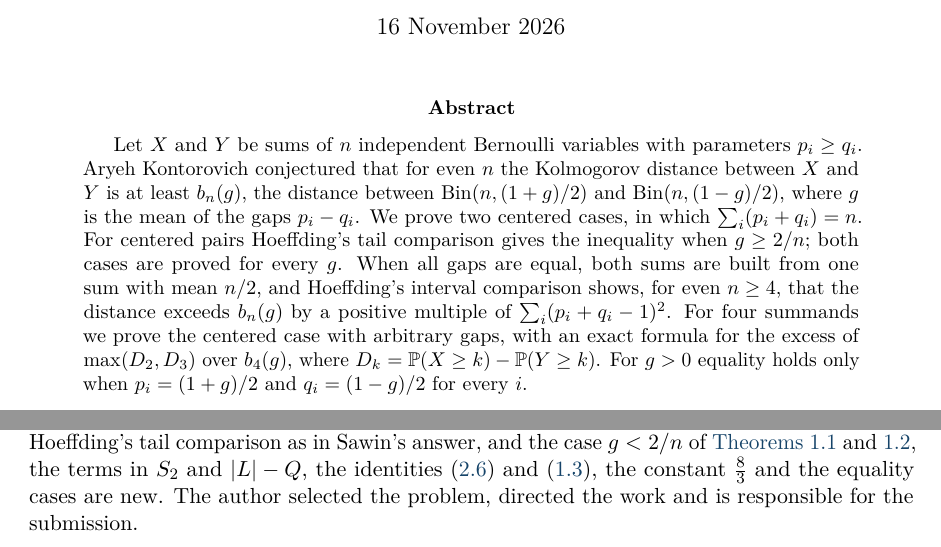
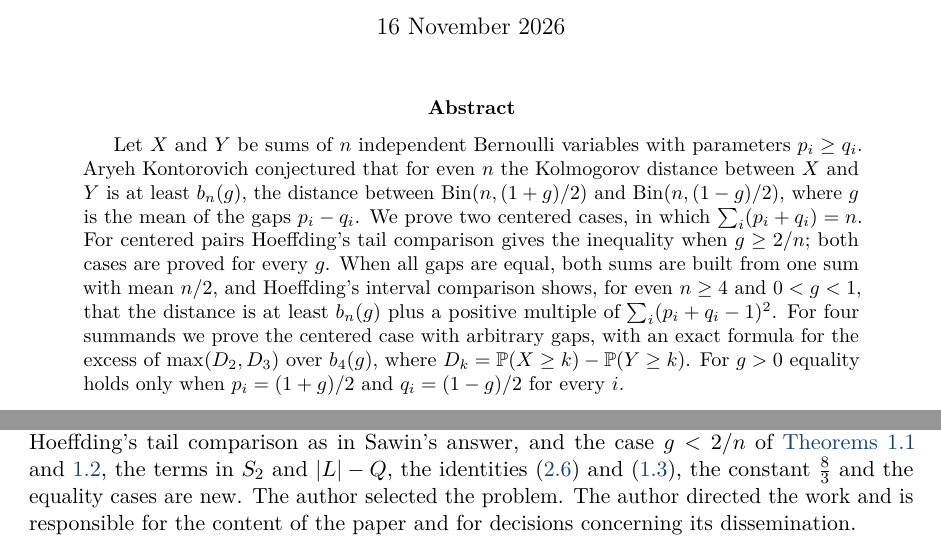
Before and after one commit to yspennstate/poisson-binomial-centered-separation, a LaTeX paper (main.tex): two parts of pages 1 and 8 of 10, joined at a grey line, cut so that both start at the same text. Compiled offline with pdfLaTeX.

Commit message:
Correct abstract and novelty range, update author statement
Co-Authored-By: Claude Opus 5.5 <noreply@anthropic.com>

```diff
--- a/main.tex
+++ b/main.tex
@@ -49,7 +49,7 @@
 \thispagestyle{fancy}
 
 \begin{abstract}
-Let $X$ and $Y$ be sums of $n$ independent Bernoulli variables with parameters $p_i\ge q_i$. Aryeh Kontorovich conjectured that for even $n$ the Kolmogorov distance between $X$ and $Y$ is at least $b_n(g)$, the distance between $\Bin(n,(1+g)/2)$ and $\Bin(n,(1-g)/2)$, where $g$ is the mean of the gaps $p_i-q_i$. We prove two centered cases, in which $\sum_i(p_i+q_i)=n$. For centered pairs Hoeffding's tail comparison gives the inequality when $g\ge2/n$; both cases are proved for every $g$. When all gaps are equal, both sums are built from one sum with mean $n/2$, and Hoeffding's interval comparison shows, for even $n\ge4$, that the distance exceeds $b_n(g)$ by a positive multiple of $\sum_i(p_i+q_i-1)^2$. For four summands we prove the centered case with arbitrary gaps, with an exact formula for the excess of $\max(D_2,D_3)$ over $b_4(g)$, where $D_k=\Pp(X\ge k)-\Pp(Y\ge k)$. For $g>0$ equality holds only when $p_i=(1+g)/2$ and $q_i=(1-g)/2$ for every $i$.
+Let $X$ and $Y$ be sums of $n$ independent Bernoulli variables with parameters $p_i\ge q_i$. Aryeh Kontorovich conjectured that for even $n$ the Kolmogorov distance between $X$ and $Y$ is at least $b_n(g)$, the distance between $\Bin(n,(1+g)/2)$ and $\Bin(n,(1-g)/2)$, where $g$ is the mean of the gaps $p_i-q_i$. We prove two centered cases, in which $\sum_i(p_i+q_i)=n$. For centered pairs Hoeffding's tail comparison gives the inequality when $g\ge2/n$; both cases are proved for every $g$. When all gaps are equal, both sums are built from one sum with mean $n/2$, and Hoeffding's interval comparison shows, for even $n\ge4$ and $0<g<1$, that the distance is at least $b_n(g)$ plus a positive multiple of $\sum_i(p_i+q_i-1)^2$. For four summands we prove the centered case with arbitrary gaps, with an exact formula for the excess of $\max(D_2,D_3)$ over $b_4(g)$, where $D_k=\Pp(X\ge k)-\Pp(Y\ge k)$. For $g>0$ equality holds only when $p_i=(1+g)/2$ and $q_i=(1-g)/2$ for every $i$.
 \end{abstract}
 
 \noindent\textit{Keywords:} Poisson binomial distribution, Kolmogorov distance, sums of independent Bernoulli variables, Hoeffding's interval comparison.\\
@@ -289,7 +289,7 @@ The author holds equity in Heights Labs and in Convex Nexus Capital and has a ma
 The \LaTeX\ source and the programs are available at \url{https://github.com/yspennstate/poisson-binomial-centered-separation}. They verify the identities~\eqref{eq:avg4},~\eqref{eq:diff4},~\eqref{eq:Q},~\eqref{eq:affine},~\eqref{eq:regroup},~\eqref{eq:gap} and the expansion in the proof of \cref{lem:three} in exact rational arithmetic, and evaluate~\eqref{eq:average},~\eqref{eq:jumps},~\eqref{eq:exact},~\eqref{eq:variance} and~\eqref{eq:equal} by exact convolution for $1{,}335$ rational parameter vectors with $n\le20$.
 
 \section*{Declaration of generative AI and AI-assisted technologies}
-Codex (OpenAI) found the construction through the sum $W$ and the four-summand argument and wrote the verification programs; a second Codex run checked every claim with its own code. Claude (Anthropic) checked the proofs and wrote the text. The work rests on Kontorovich's question~\cite{Kontorovich}, Hoeffding's interval comparison~\cite{Hoeffding} and the partial answers of Steinke and Sawin~\cite{Steinke,Sawin}; for centered pairs with $g\ge2/n$ the inequality $d_K(X,Y)\ge b_n(g)$ follows from Hoeffding's tail comparison as in Sawin's answer, and the case $g<2/n$ of \cref{thm:equal,thm:four}, the terms in $S_2$ and $|L|-Q$, the identities~\eqref{eq:exact} and~\eqref{eq:four}, the constant $\frac83$ and the equality cases are new. The author selected the problem, directed the work and is responsible for the submission.
+Codex (OpenAI) found the construction through the sum $W$ and the four-summand argument and wrote the verification programs; a second Codex run checked every claim with its own code. Claude (Anthropic) checked the proofs and wrote the text. The work rests on Kontorovich's question~\cite{Kontorovich}, Hoeffding's interval comparison~\cite{Hoeffding} and the partial answers of Steinke and Sawin~\cite{Steinke,Sawin}; for centered pairs with $g\ge2/n$ the inequality $d_K(X,Y)\ge b_n(g)$ follows from Hoeffding's tail comparison as in Sawin's answer, and the case $g<2/n$ of \cref{thm:equal,thm:four}, the terms in $S_2$ and $|L|-Q$, the identities~\eqref{eq:exact} and~\eqref{eq:four}, the constant $\frac83$ and the equality cases are new. The author selected the problem. The author directed the work and is responsible for the content of the paper and for decisions concerning its dissemination.
 
 \appendix
 \section{Notation}\label{app:notation}
```
Also changed, not shown: main.pdf, main.tex (2 more changed lines).
